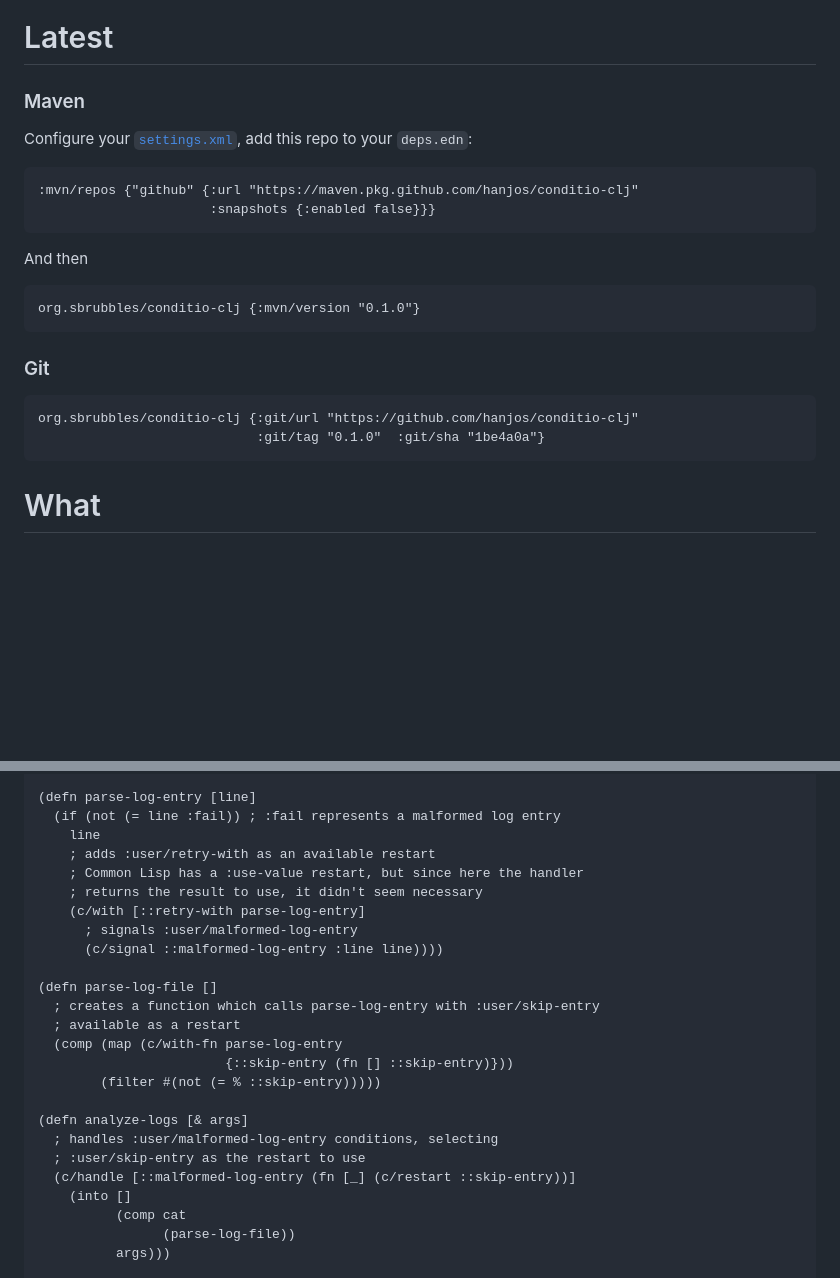
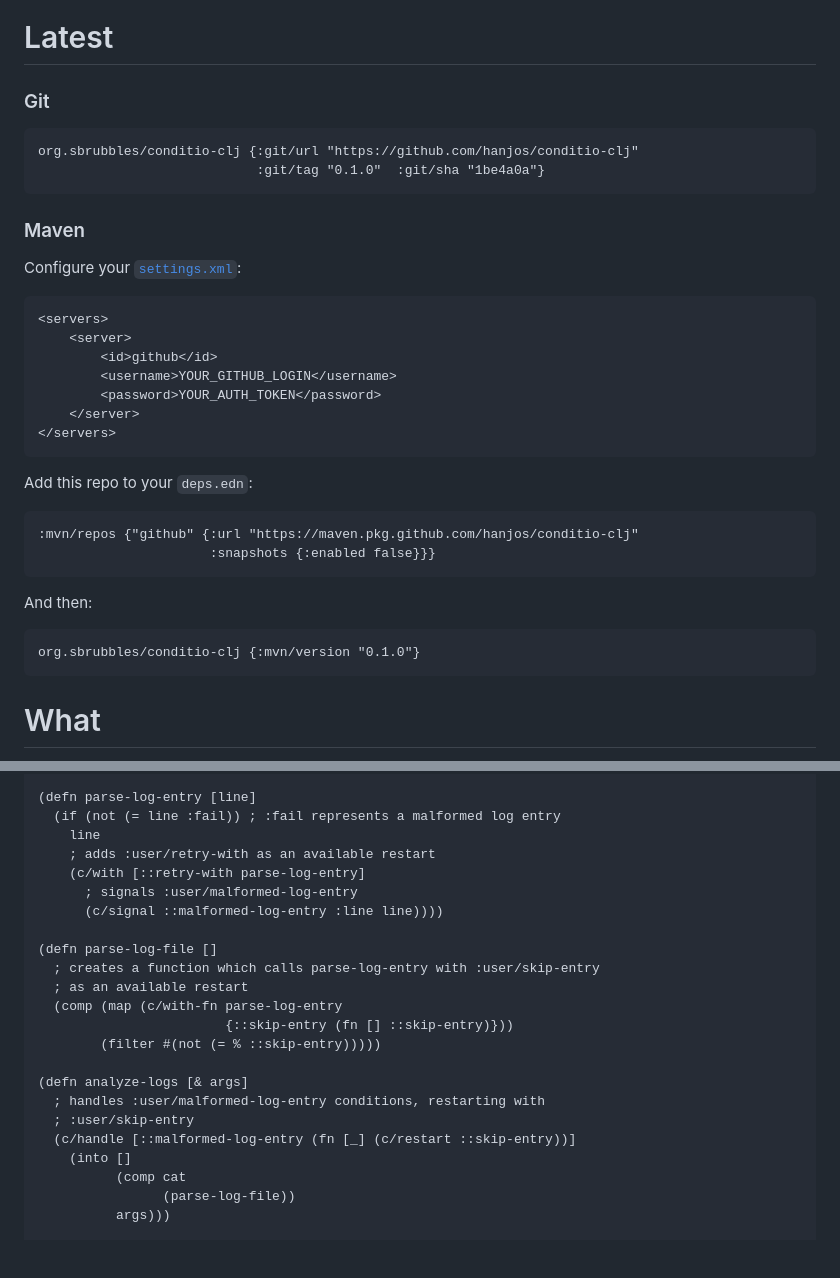
Before and after one commit to hanjos/conditio-clj, a Markdown page: README.md, 2 parts joined by grey strips. Drawn GitHub-style; blank space fills up the shorter version.

````diff
--- a/README.md
+++ b/README.md
@@ -4,17 +4,5 @@ A simple condition system for Clojure, without too much machinery.
 
 # Latest
-
-### Maven
-Configure your [`settings.xml`](https://stackoverflow.com/a/58453517), add this repo to your `deps.edn`:
-```
-:mvn/repos {"github" {:url "https://maven.pkg.github.com/hanjos/conditio-clj"
-                      :snapshots {:enabled false}}}
-```
-
-And then
-```
-org.sbrubbles/conditio-clj {:mvn/version "0.1.0"}
-```
 
 ### Git
 ```
@@ -22,6 +10,28 @@ org.sbrubbles/conditio-clj {:git/url "https://github.com/hanjos/conditio-clj"
                             :git/tag "0.1.0"  :git/sha "1be4a0a"}
 ```
 
+### Maven
+Configure your [`settings.xml`](https://stackoverflow.com/a/58453517):
+```xml
+<servers>
+    <server>
+        <id>github</id>
+        <username>YOUR_GITHUB_LOGIN</username>
+        <password>YOUR_AUTH_TOKEN</password>
+    </server>
+</servers>
+```
+
+Add this repo to your `deps.edn`:
+```
+:mvn/repos {"github" {:url "https://maven.pkg.github.com/hanjos/conditio-clj"
+                      :snapshots {:enabled false}}}
+```
+
+And then:
+```
+org.sbrubbles/conditio-clj {:mvn/version "0.1.0"}
+```
 
 # What
 
@@ -54,22 +64,20 @@ The end result should look something like this:
   (if (not (= line :fail)) ; :fail represents a malformed log entry
     line
     ; adds :user/retry-with as an available restart
-    ; Common Lisp has a :use-value restart, but since here the handler
-    ; returns the result to use, it didn't seem necessary
     (c/with [::retry-with parse-log-entry]
       ; signals :user/malformed-log-entry
       (c/signal ::malformed-log-entry :line line))))
 
 (defn parse-log-file []
   ; creates a function which calls parse-log-entry with :user/skip-entry
-  ; available as a restart
+  ; as an available restart
   (comp (map (c/with-fn parse-log-entry
                         {::skip-entry (fn [] ::skip-entry)}))
         (filter #(not (= % ::skip-entry)))))
 
 (defn analyze-logs [& args]
-  ; handles :user/malformed-log-entry conditions, selecting
-  ; :user/skip-entry as the restart to use
+  ; handles :user/malformed-log-entry conditions, restarting with
+  ; :user/skip-entry
   (c/handle [::malformed-log-entry (fn [_] (c/restart ::skip-entry))]
     (into []
           (comp cat
````
Also changed, not shown: other parts of README.md (+1 -1 lines).
